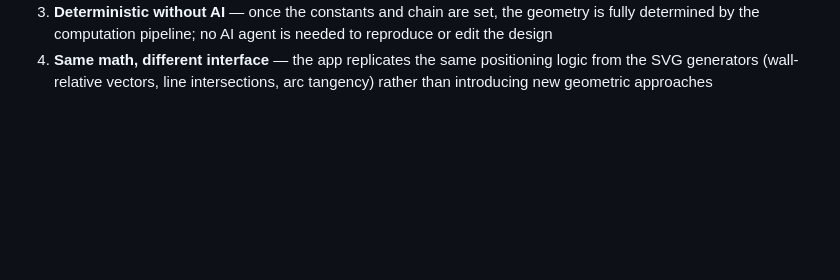
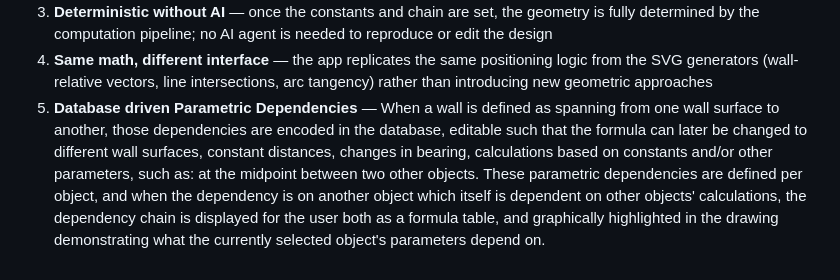
Before and after one commit to MangoCats/guesthouse, a Markdown page: app/CHARTER.md, the part around the change. GitHub-like rendering; blank space fills up the shorter version.

```diff
--- a/app/CHARTER.md
+++ b/app/CHARTER.md
@@ -183,3 +183,4 @@ available through a browser-based GUI backed by an SQLite database:
    positioning logic from the SVG generators (wall-relative vectors,
    line intersections, arc tangency) rather than introducing new
    geometric approaches
+5. **Database driven Parametric Dependencies** — When a wall is defined as spanning from one wall surface to another, those dependencies are encoded in the database, editable such that the formula can later be changed to different wall surfaces, constant distances, changes in bearing, calculations based on constants and/or other parameters, such as: at the midpoint between two other objects.  These parametric dependencies are defined per object, and when the dependency is on another object which itself is dependent on other objects' calculations, the dependency chain is displayed for the user both as a formula table, and graphically highlighted in the drawing demonstrating what the currently selected object's parameters depend on.
```
Also changed, not shown: app/ARCHITECTURE.md (added, +309 -0 lines).
